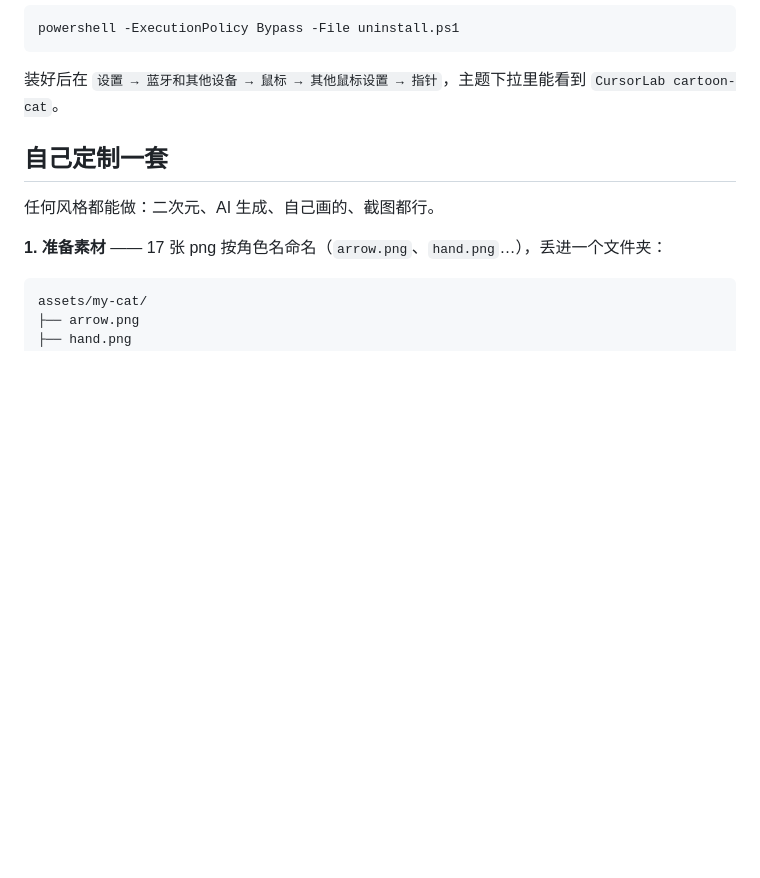
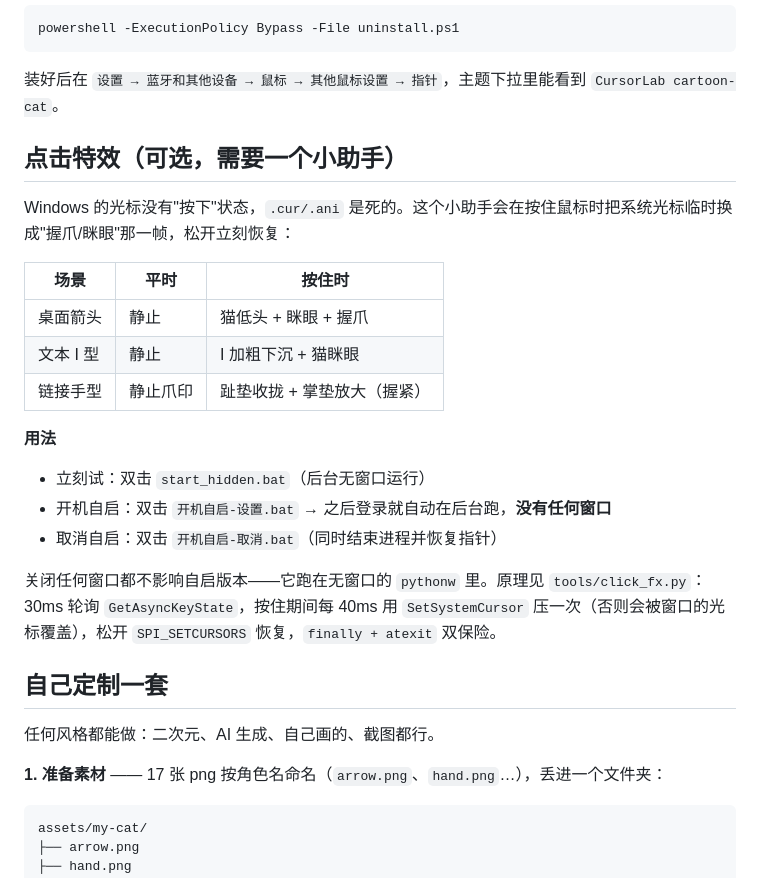
Before and after one commit to eute000/cursor-lab, a Markdown page: README.md, the part around the change. GitHub-like rendering; blank space fills up the shorter version.

Commit message:
feat(v8.2): 点击特效支持无窗口开机自启
新增 --autostart-install/remove/status（写 HKCU Run，用 pythonw 无窗口）；pythonw 下 sys.stdout 为 None 时兜到 devnull，避免 print 崩溃；配套 start_hidden.bat、开机自启-设置/取消.bat；README 补点击特效章节。

````diff
--- a/README.md
+++ b/README.md
@@ -59,6 +59,24 @@ powershell -ExecutionPolicy Bypass -File uninstall.ps1
 ```
 
 装好后在 `设置 → 蓝牙和其他设备 → 鼠标 → 其他鼠标设置 → 指针`，主题下拉里能看到 `CursorLab cartoon-cat`。
+
+## 点击特效（可选，需要一个小助手）
+
+Windows 的光标没有"按下"状态，`.cur/.ani` 是死的。这个小助手会在按住鼠标时把系统光标临时换成"握爪/眯眼"那一帧，松开立刻恢复：
+
+| 场景 | 平时 | 按住时 |
+|---|---|---|
+| 桌面箭头 | 静止 | 猫低头 + 眯眼 + 握爪 |
+| 文本 I 型 | 静止 | I 加粗下沉 + 猫眯眼 |
+| 链接手型 | 静止爪印 | 趾垫收拢 + 掌垫放大（握紧）|
+
+**用法**
+
+- 立刻试：双击 `start_hidden.bat`（后台无窗口运行）
+- 开机自启：双击 `开机自启-设置.bat` → 之后登录就自动在后台跑，**没有任何窗口**
+- 取消自启：双击 `开机自启-取消.bat`（同时结束进程并恢复指针）
+
+关闭任何窗口都不影响自启版本——它跑在无窗口的 `pythonw` 里。原理见 `tools/click_fx.py`：30ms 轮询 `GetAsyncKeyState`，按住期间每 40ms 用 `SetSystemCursor` 压一次（否则会被窗口的光标覆盖），松开 `SPI_SETCURSORS` 恢复，`finally + atexit` 双保险。
 
 ## 自己定制一套
 
````
Also changed, not shown: docs/design-brief-v8.md (added, +20 -0 lines), tools/_hand_anim.gif (added), tools/_paw_ab.png (added), tools/_v8_strip.png (added), 8 other files.
